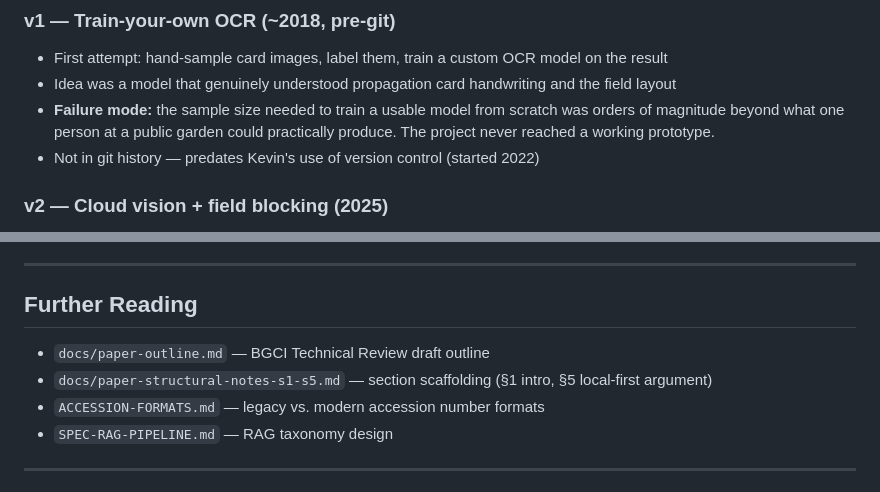
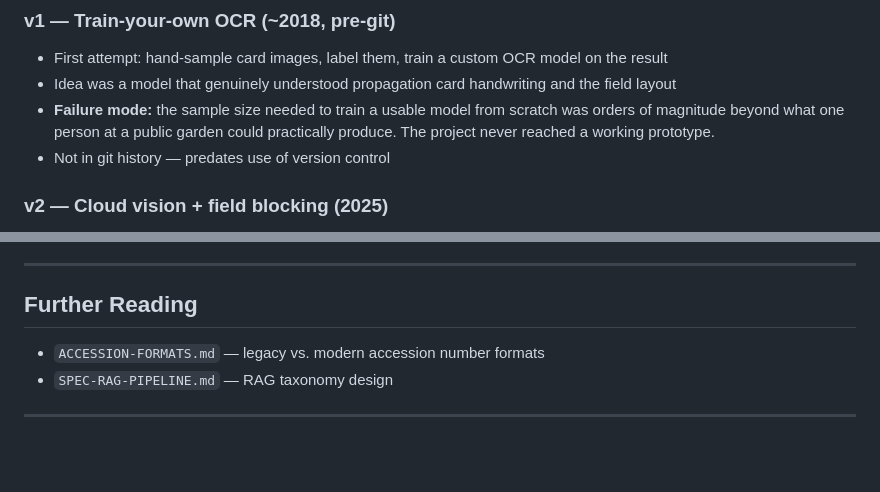
Before and after one commit to Kkubeck/propagation-card-reader, a Markdown page: README.md, 2 parts joined by grey strips. GitHub-like rendering; blank space fills up the shorter version.

Commit message:
Update README to clarify version control history
Removed outdated information about version control history.

```diff
--- a/README.md
+++ b/README.md
@@ -179,7 +179,7 @@ propagation-card-reader/
 - First attempt: hand-sample card images, label them, train a custom OCR model on the result
 - Idea was a model that genuinely understood propagation card handwriting and the field layout
 - **Failure mode:** the sample size needed to train a usable model from scratch was orders of magnitude beyond what one person at a public garden could practically produce. The project never reached a working prototype.
-- Not in git history — predates Kevin's use of version control (started 2022)
+- Not in git history — predates use of version control
 
 ### v2 — Cloud vision + field blocking (2025)
 - Pivot: stop trying to train a new model; use existing vision models (Google Cloud Vision)
@@ -230,8 +230,6 @@ PII-prone fields (`source_info`, `curators_info`, `collection_info`, `propagatio
 
 ## Further Reading
 
-- `docs/paper-outline.md` — BGCI Technical Review draft outline
-- `docs/paper-structural-notes-s1-s5.md` — section scaffolding (§1 intro, §5 local-first argument)
 - `ACCESSION-FORMATS.md` — legacy vs. modern accession number formats
 - `SPEC-RAG-PIPELINE.md` — RAG taxonomy design
 
```
